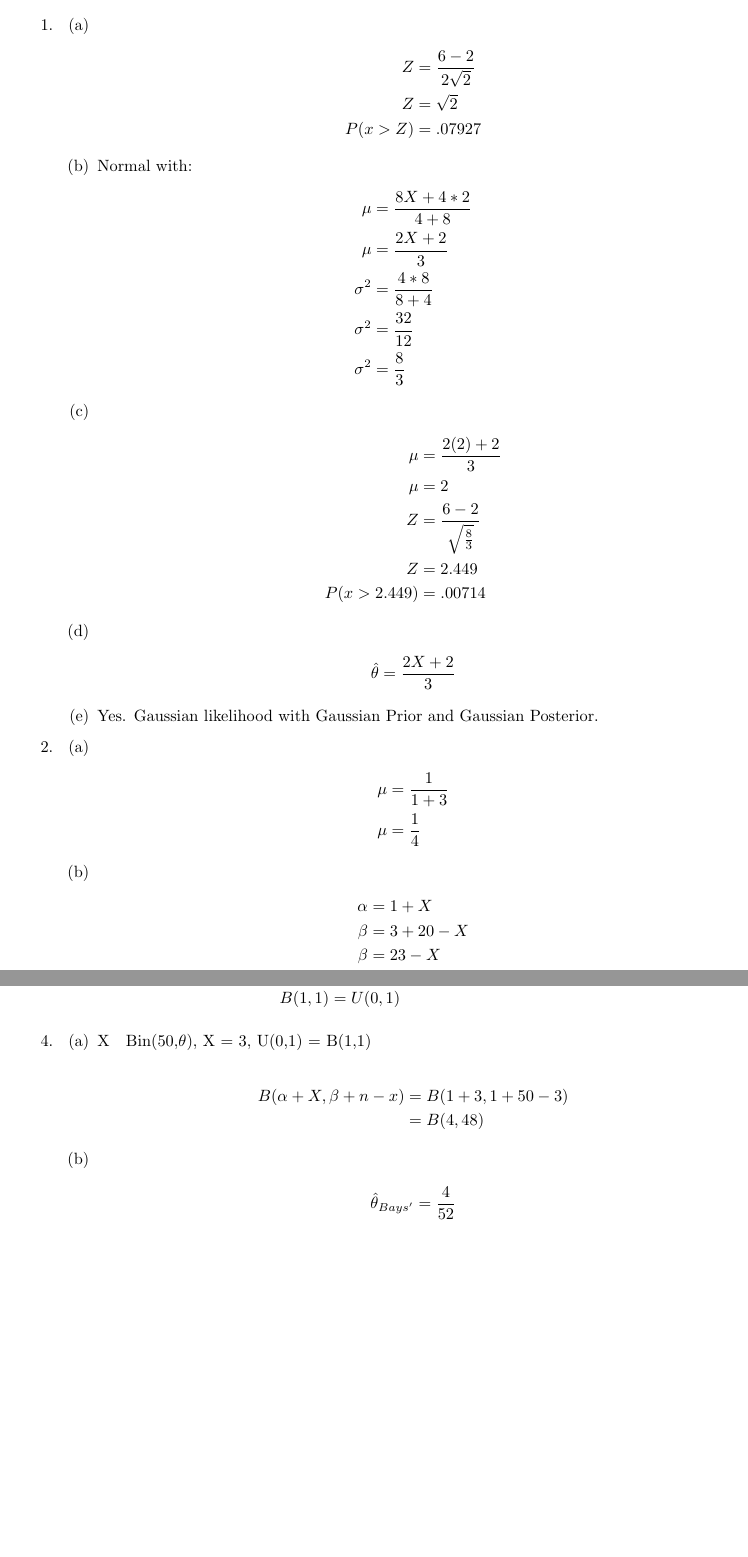
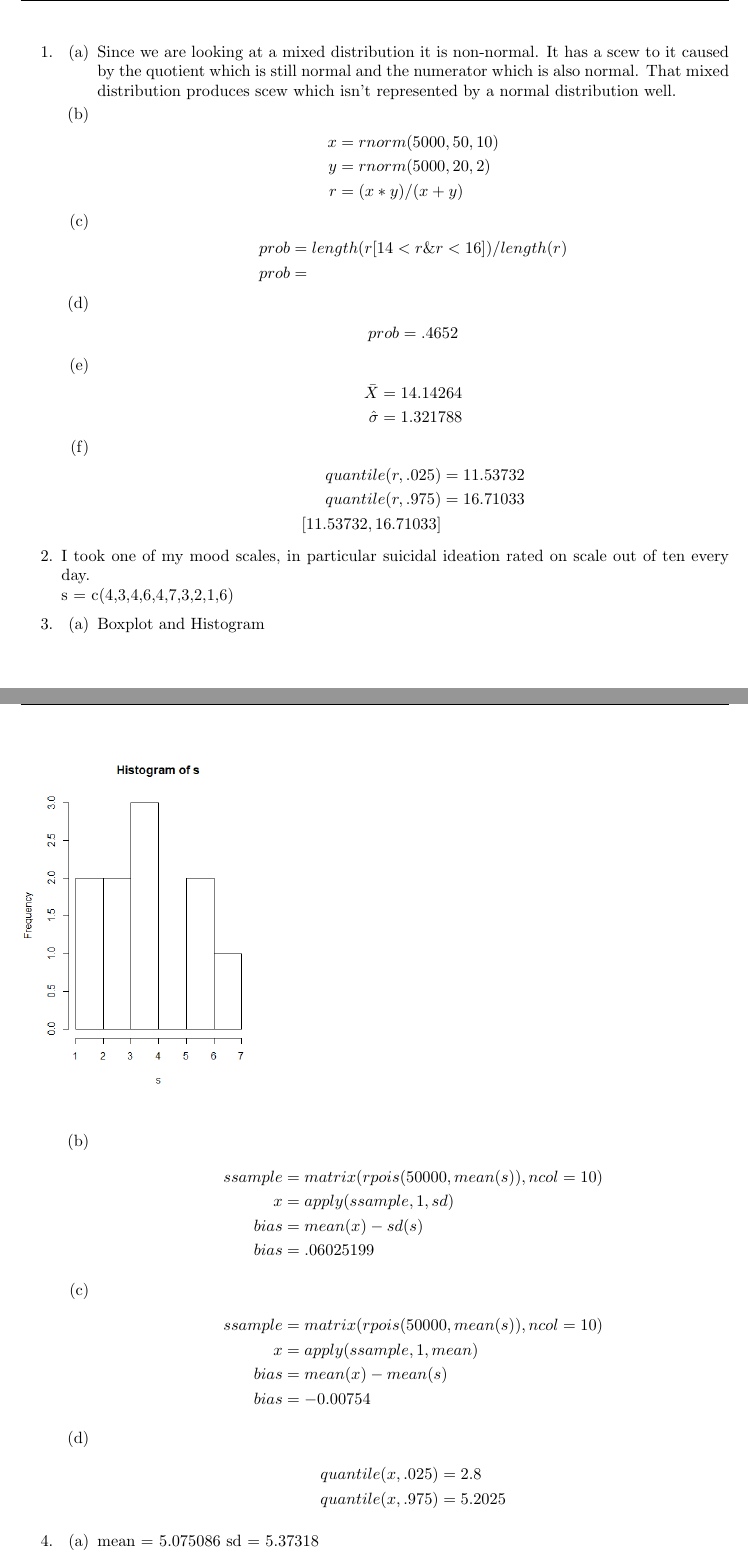
Before and after one commit to dremmeng/Math335HW7, a LaTeX problem sheet (hw7.tex): two parts of pages 1 and 2 of 2 before the commit and two parts of pages 1 and 2 of 3 after it, joined at a grey line, cut at the place of the change, the shorter picture padded with empty space. Compiled offline with pdfLaTeX.

Commit message:
all but five are done

```diff
--- a/hw7.tex
+++ b/hw7.tex
@@ -34,7 +34,7 @@
 \begin{document}
 
 \lhead{Drew Remmenga MATH 335}
-\rhead{HW \#6}
+\rhead{HW \#7}
 %\lhead{Independent Study}
 %\rhead{R Lab}
 
@@ -42,67 +42,69 @@
 \item
 	\begin{enumerate}
 	\item
+	Since we are looking at a mixed distribution it is non-normal. It has a scew to it caused by the quotient which is still normal and the numerator which is also normal. That mixed distribution produces scew which isn't represented by a normal distribution well.
+	\item
 	\begin{equation*}
 	\begin{split}
-		Z & = \frac{6-2}{2\sqrt{2}}  \\
-		Z & = \sqrt{2} \\
-		P(x > Z) & = .07927 \\
-		\end{split}
-		\end{equation*}
-	\item
-		Normal with:
-		\begin{equation*}
-		\begin{split}
-		\mu & = \frac{8X+4*2}{4+8} \\
-		\mu & = \frac{2X+2}{3} \\
-		\sigma^{2} & = \frac{4*8}{8+4} \\
-		\sigma^{2} & = \frac{32}{12} \\
-		\sigma^{2} & = \frac{8}{3} \\
+	x &= rnorm(5000, 50, 10) \\
+	y &= rnorm(5000, 20, 2) \\
+	r &= (x*y)/(x+y) \\
 	\end{split}
 	\end{equation*}
 	\item
 	\begin{equation*}
 	\begin{split}
-		\mu & = \frac{2(2)+2}{3} \\
-		\mu & = 2 \\
-		Z & = \frac{6 - 2}{\sqrt{\frac{8}{3}}} \\
-		Z & = 2.449 \\
-		P(x > 2.449) & = .00714 \\
+	prob &= length(r[14 < r \& r < 16])/length(r) \\
+	prob &=
 	\end{split}
 	\end{equation*}
 	\item
 	\begin{equation*}
 	\begin{split}
-		\hat{\theta} & = \frac{2X+2}{3} \\
-		\end{split}
-		\end{equation*}
-	\item
-		Yes. Gaussian likelihood with Gaussian Prior and Gaussian Posterior.
-	\end{enumerate}
-\item
-	\begin{enumerate}
-	\item
-		\begin{equation*}
-		\begin{split}
-		\mu & = \frac{1}{1+3} \\
-		\mu & = \frac{1}{4}
+	prob &= .4652
 	\end{split}
 	\end{equation*}
 	\item
 	\begin{equation*}
 	\begin{split}
-		\alpha & = 1+X \\
-		\beta & = 3+20 - X \\
-		\beta & = 23 - X \\
+	\bar{X} &= 14.14264 \\
+	\hat{\sigma} &= 1.321788
 	\end{split}
 	\end{equation*}
 	\item
 	\begin{equation*}
 	\begin{split}
-		\hat{\theta} & = \frac{\bar{X}}{20} \\
-		\hat{\theta} & = \frac{X}{20} \\
+	quantile(r,.025)  &= 11.53732 \\
+	quantile(r, .975) & = 16.71033 \\
+	[11.53732, 16.71033]
+	\end{split}
+	\end{equation*}
+	\end{enumerate}
+\item
+	I took one of my mood scales, in particular suicidal ideation rated on scale out of ten every day. \\
+	s = c(4,3,4,6,4,7,3,2,1,6)
+\item
+	\begin{enumerate}
+	\item Boxplot and Histogram
+	\begin{figure}[H]
+		\includegraphics[scale=.45]{boxplotsuicide.png}
+	\end{figure}
+	\begin{figure}
+		\includegraphics[scale = .5]{histsuicide.png}
+	\end{figure}
+	\item
+	\begin{equation*}
+	\begin{split}
+	ssample& = matrix(rpois(50000, mean(s)),ncol = 10)\\
+	x &= apply(ssample,1,sd)\\
+	bias &= mean(x) - sd(s)\\
+	bias &= .06025199\\
 	\end{split}
 	\end{equation*}
 	\item
 	\begin{equation*}
 	\begin{split}
+	ssample& = matrix(rpois(50000, mean(s)),ncol = 10) \\
+	x &= apply(ssample,1,mean)\\
+	bias &= mean(x) - mean(s)\\
+	bias &= -0.00754\\
@@ -118,18 +113,18 @@
 	\item
 	\begin{equation*}
 	\begin{split}
-		\hat{\theta}_{Bays'} & = \frac{1+X}{24} \\
+	quantile(x,.025) &= 2.8 \\
+	quantile(x,.975)&= 5.2025
 	\end{split}
 	\end{equation*}
 	\end{enumerate}
 \item
-		\begin{equation*}
-		\begin{split}
-		\Gamma(1) & = 1 \\
-		\Gamma(2) & = 1 \\
-		B(1,1) & = \frac{x^{1-1}(1-x)^{1-1}}{\frac{\Gamma (1) \Gamma (1)}{\Gamma (1+1)}} I(x)_{0,1} \\
-		B(1,1) & = \frac{(1)(1)}{\frac{(1)(1)}{(1)}}I(x)_{0,1} \\
-		B(1,1) & = 1 I(x)_{0,1} \\
-		B(1,1) & = U(0,1)
-		\end{split}
-		\end{equation*}
+	\begin{enumerate}
+	\item
+	mean = 5.075086
+	sd = 5.37318
+		\begin{figure} [H]
+		\includegraphics[scale = .5]{histsuicidenon.png}
+		\end{figure}
+	\item
+	quantile(xmat,.025) = 1.23879
@@ -139,19 +137,4 @@
 
- X ~ Bin(50,$\theta$), X = 3, U(0,1) = B(1,1)
-
-		\begin{equation*}
-		\begin{split}
-		B(\alpha + X, \beta + n - x) & = B(1+3, 1+50-3) \\
-		& = B(4, 48) \\
-		\end{split}
-		\end{equation*}
-
-	\item
-		\begin{equation*}
-		\begin{split}
-		\hat{\theta}_{Bays'} & = \frac{4}{52} \\
-		\end{split}
-		\end{equation*}
 	\end{enumerate}
 \end{enumerate}
 
```
Also changed, not shown: Histsuicide.png (added), Rplot.png (added), boxplotsuicide.png (added), histsuicidenon.png (added), hw7.pdf (added), hw7.tex (10 more changed lines), 1 other file. Lines whose indentation alone changed are shown as unchanged.
